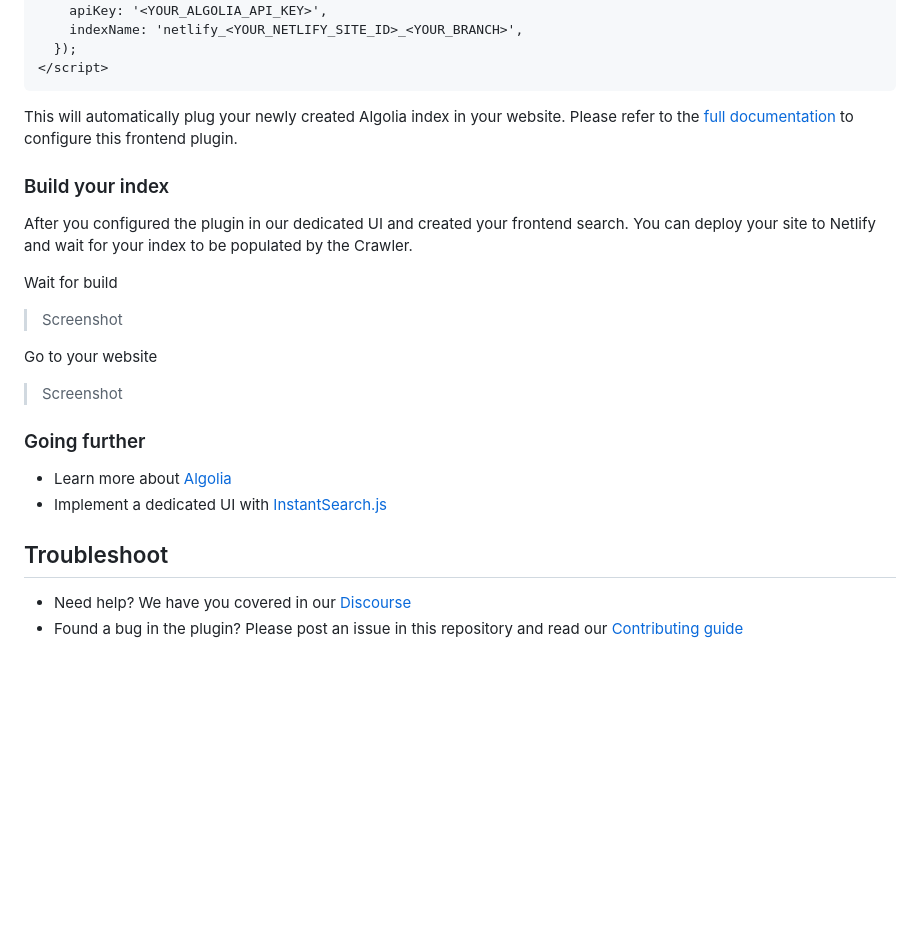
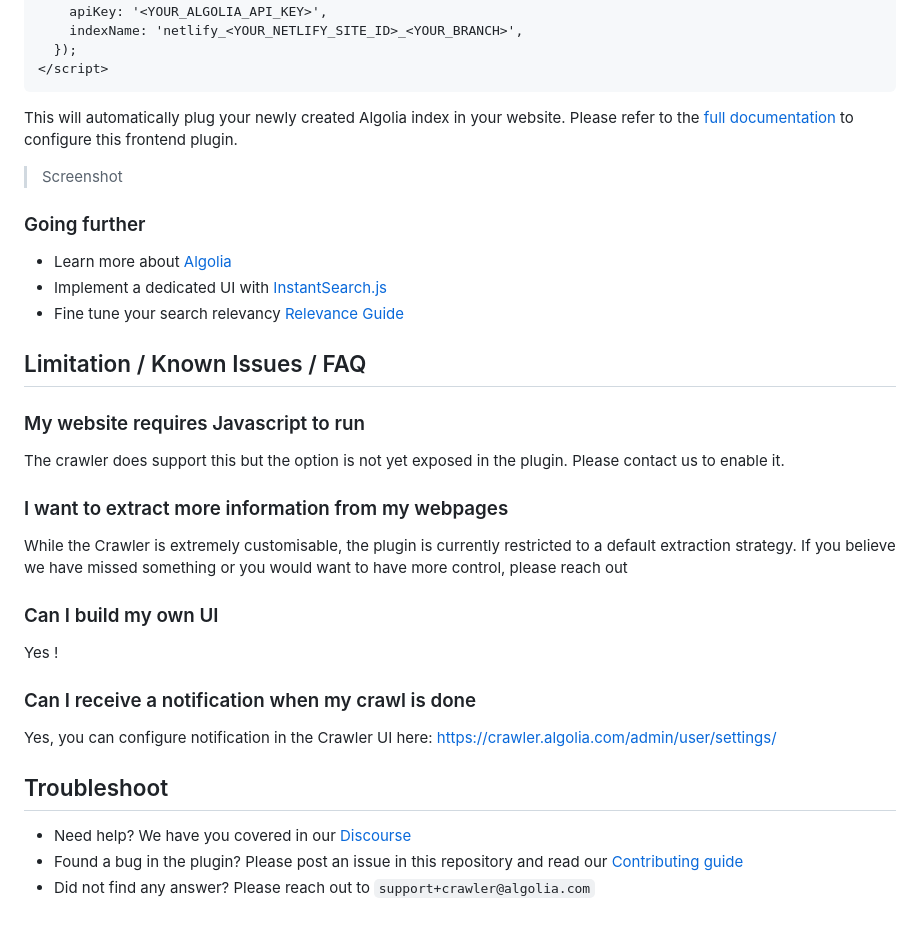
Before and after one commit to algolia/algoliasearch-netlify, a Markdown page: README.md, the part around one of its changes. Drawn GitHub-style; blank space fills up the shorter version.

```diff
--- a/README.md
+++ b/README.md
@@ -66,22 +86,36 @@ In the Crawler UI you will find an html snippet that you can copy into your code
 This will automatically plug your newly created Algolia index in your website.
 Please refer to the [full documentation](https://github.com/algolia/algoliasearch-netlify/tree/master/frontend) to configure this frontend plugin.
 
-### Build your index
-
-After you configured the plugin in our dedicated UI and created your frontend search. You can deploy your site to Netlify and wait for your index to be populated by the Crawler.
-
-Wait for build
-> Screenshot
-
-Go to your website
 > Screenshot
 
 ### Going further
 
 - Learn more about [Algolia](https://www.algolia.com/doc/)
 - Implement a dedicated UI with [InstantSearch.js](https://www.algolia.com/doc/guides/building-search-ui/what-is-instantsearch/js/)
+- Fine tune your search relevancy [Relevance Guide](https://www.algolia.com/doc/guides/managing-results/relevance-overview/)
+
+## Limitation / Known Issues / FAQ
+
+### My website requires Javascript to run
+
+The crawler does support this but the option is not yet exposed in the plugin.
+Please contact us to enable it.
+
+### I want to extract more information from my webpages
+
+While the Crawler is extremely customisable, the plugin is currently restricted to a default extraction strategy.
+If you believe we have missed something or you would want to have more control, please reach out
+
+### Can I build my own UI
+
+Yes !
+
+### Can I receive a notification when my crawl is done
+
+Yes, you can configure notification in the Crawler UI here: <https://crawler.algolia.com/admin/user/settings/>
 
 ## Troubleshoot
 
 - Need help? We have you covered in our [Discourse](https://discourse.algolia.com/c/netlify/28)
 - Found a bug in the plugin? Please post an issue in this repository and read our [Contributing guide](/CONTRIBUTING.md)
+- Did not find any answer? Please reach out to `support+crawler@algolia.com`
```
Also changed, not shown: other parts of README.md (+22 -2 lines), docs/screenshots/screely-1601381176485.png (added), docs/screenshots/screely-1601381447204.png (added).
